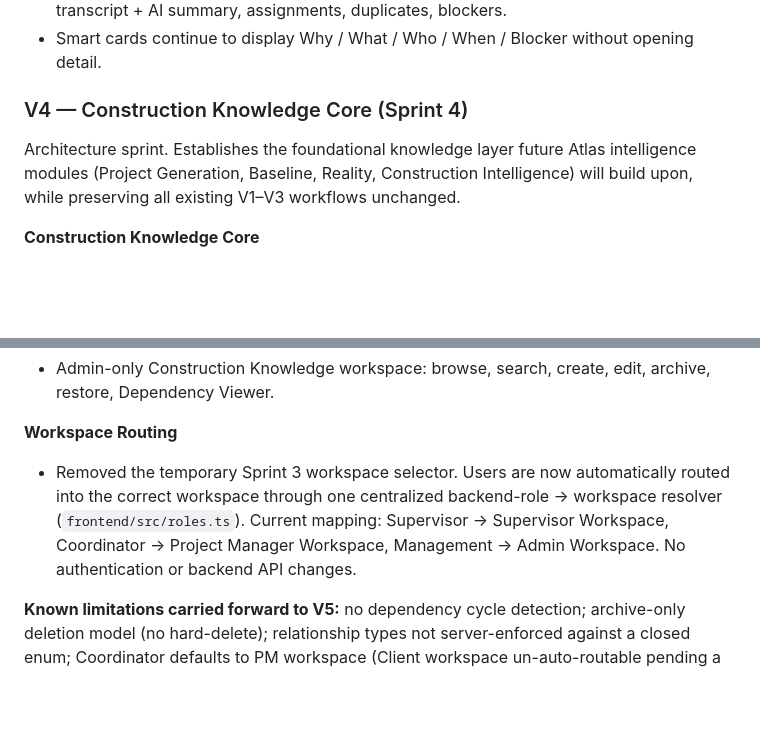
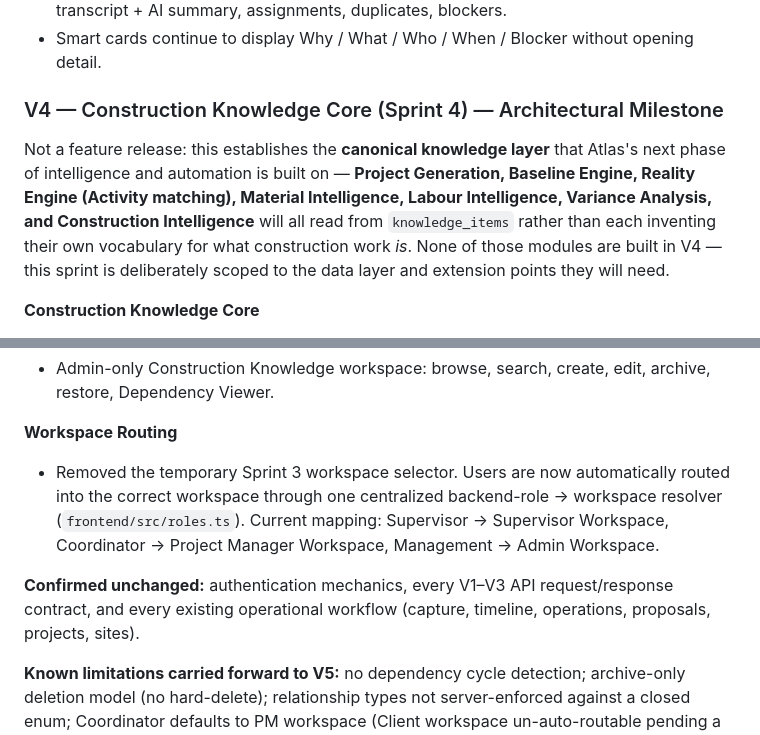
Before and after one commit to ujjwalahuja1111-ops/Atlas, a Markdown page: HANDOFF.md, 2 parts joined by grey strips. GitHub-like rendering; blank space fills up the shorter version.

```diff
--- a/HANDOFF.md
+++ b/HANDOFF.md
@@ -729,8 +729,8 @@ Notes:
 * Unified Activity timeline (renames History) rendering edited diffs, voice cards with transcript + AI summary, assignments, duplicates, blockers.
 * Smart cards continue to display Why / What / Who / When / Blocker without opening detail.
 
-### V4 — Construction Knowledge Core (Sprint 4)
-Architecture sprint. Establishes the foundational knowledge layer future Atlas intelligence modules (Project Generation, Baseline, Reality, Construction Intelligence) will build upon, while preserving all existing V1–V3 workflows unchanged.
+### V4 — Construction Knowledge Core (Sprint 4) — Architectural Milestone
+Not a feature release: this establishes the **canonical knowledge layer** that Atlas's next phase of intelligence and automation is built on — **Project Generation, Baseline Engine, Reality Engine (Activity matching), Material Intelligence, Labour Intelligence, Variance Analysis, and Construction Intelligence** will all read from `knowledge_items` rather than each inventing their own vocabulary for what construction work *is*. None of those modules are built in V4 — this sprint is deliberately scoped to the data layer and extension points they will need.
 
 **Construction Knowledge Core**
 * New Engine 6 (`knowledge_engine.py`) — `knowledge_items` as the canonical repository, single collection using a `type` discriminator (category/phase/activity/checklist_template/required_document).
@@ -752,7 +752,9 @@ Architecture sprint. Establishes the foundational knowledge layer future Atlas i
 * Admin-only Construction Knowledge workspace: browse, search, create, edit, archive, restore, Dependency Viewer.
 
 **Workspace Routing**
-* Removed the temporary Sprint 3 workspace selector. Users are now automatically routed into the correct workspace through one centralized backend-role → workspace resolver (`frontend/src/roles.ts`). Current mapping: Supervisor → Supervisor Workspace, Coordinator → Project Manager Workspace, Management → Admin Workspace. No authentication or backend API changes.
+* Removed the temporary Sprint 3 workspace selector. Users are now automatically routed into the correct workspace through one centralized backend-role → workspace resolver (`frontend/src/roles.ts`). Current mapping: Supervisor → Supervisor Workspace, Coordinator → Project Manager Workspace, Management → Admin Workspace.
+
+**Confirmed unchanged:** authentication mechanics, every V1–V3 API request/response contract, and every existing operational workflow (capture, timeline, operations, proposals, projects, sites).
 
 **Known limitations carried forward to V5:** no dependency cycle detection; archive-only deletion model (no hard-delete); relationship types not server-enforced against a closed enum; Coordinator defaults to PM workspace (Client workspace un-auto-routable pending a future permission-driven resolver); `applicability` has no dedicated UI yet; Whisper/GPT-4o proposal generation requires live-preview verification (sandbox-only limitation, not a code gap).
 
```
Also changed, not shown: memory/ARCHITECTURE.md (+11 -1 lines), memory/SPRINTS.md (+2 -2 lines).
